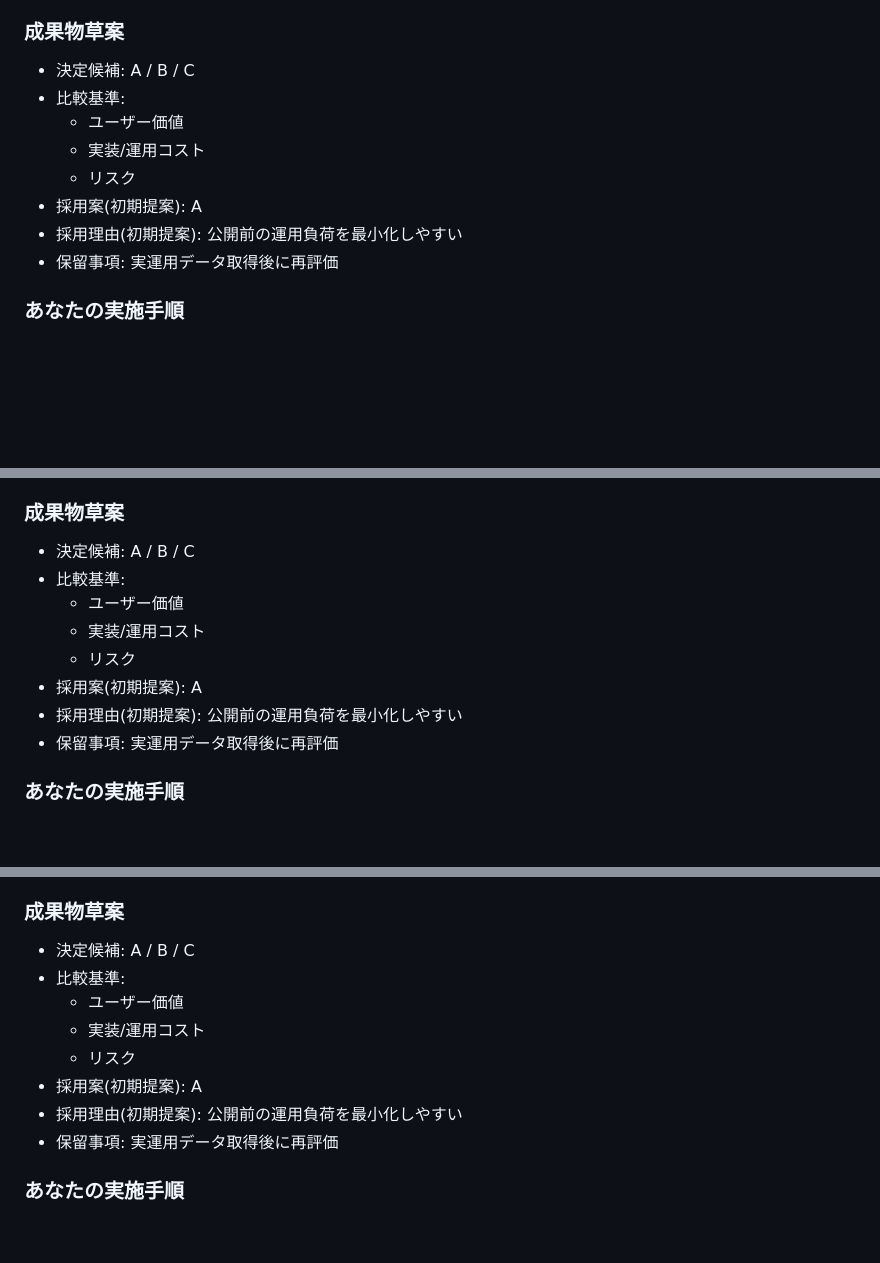
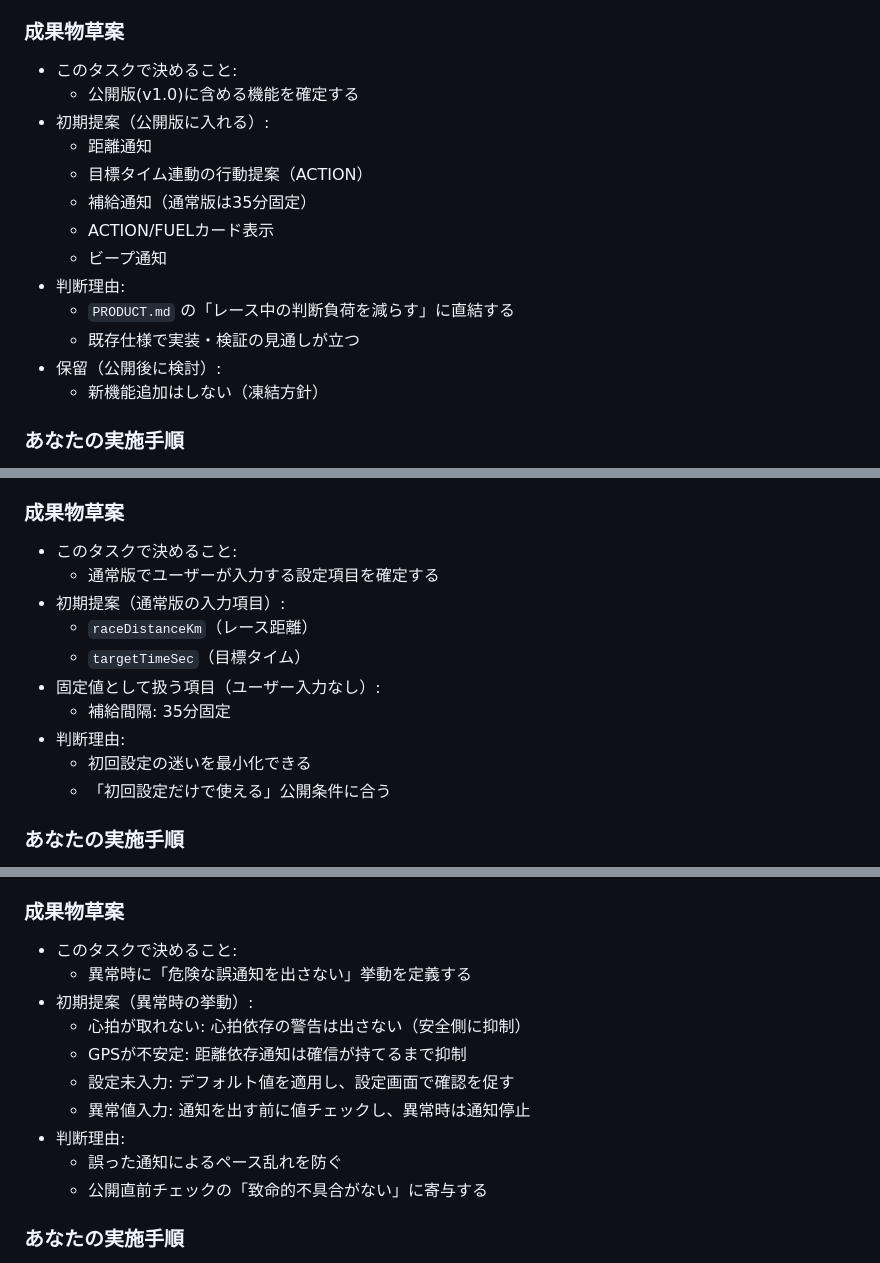
Before and after one commit to EibaKatsu/MarathonCoach, a Markdown page: tasks/01-1_feature-freeze-spec/draft.md, 3 parts joined by grey strips. GitHub-like rendering; blank space fills up the shorter version.

Commit message:
Clarify section 1-1 task draft in plain language

```diff
--- a/tasks/01-1_feature-freeze-spec/draft.md
+++ b/tasks/01-1_feature-freeze-spec/draft.md
@@ -13,14 +13,19 @@
   - 距離通知 / 目標タイム連動 / 補給通知 / カード表示 / ビープ通知 など
 
 ### 成果物草案
-- 決定候補: A / B / C
-- 比較基準:
-  - ユーザー価値
-  - 実装/運用コスト
-  - リスク
-- 採用案(初期提案): A
-- 採用理由(初期提案): 公開前の運用負荷を最小化しやすい
-- 保留事項: 実運用データ取得後に再評価
+- このタスクで決めること:
+  - 公開版(v1.0)に含める機能を確定する
+- 初期提案（公開版に入れる）:
+  - 距離通知
+  - 目標タイム連動の行動提案（ACTION）
+  - 補給通知（通常版は35分固定）
+  - ACTION/FUELカード表示
+  - ビープ通知
+- 判断理由:
+  - `PRODUCT.md` の「レース中の判断負荷を減らす」に直結する
+  - 既存仕様で実装・検証の見通しが立つ
+- 保留（公開後に検討）:
+  - 新機能追加はしない（凍結方針）
 
 ### あなたの実施手順
 1. 草案の空欄を埋めて最終版にする
@@ -73,14 +87,16 @@
   - 距離、目標タイム、必要なら最低限の通知設定のみ
 
 ### 成果物草案
-- 決定候補: A / B / C
-- 比較基準:
-  - ユーザー価値
-  - 実装/運用コスト
-  - リスク
-- 採用案(初期提案): A
-- 採用理由(初期提案): 公開前の運用負荷を最小化しやすい
-- 保留事項: 実運用データ取得後に再評価
+- このタスクで決めること:
+  - 通常版でユーザーが入力する設定項目を確定する
+- 初期提案（通常版の入力項目）:
+  - `raceDistanceKm`（レース距離）
+  - `targetTimeSec`（目標タイム）
+- 固定値として扱う項目（ユーザー入力なし）:
+  - 補給間隔: 35分固定
+- 判断理由:
+  - 初回設定の迷いを最小化できる
+  - 「初回設定だけで使える」公開条件に合う
 
 ### あなたの実施手順
 1. 草案の空欄を埋めて最終版にする
@@ -105,14 +121,16 @@
   - 心拍なし / GPS不安定 / 設定未入力 / 異常値時に危険な通知を出さない
 
 ### 成果物草案
-- 決定候補: A / B / C
-- 比較基準:
-  - ユーザー価値
-  - 実装/運用コスト
-  - リスク
-- 採用案(初期提案): A
-- 採用理由(初期提案): 公開前の運用負荷を最小化しやすい
-- 保留事項: 実運用データ取得後に再評価
+- このタスクで決めること:
+  - 異常時に「危険な誤通知を出さない」挙動を定義する
+- 初期提案（異常時の挙動）:
+  - 心拍が取れない: 心拍依存の警告は出さない（安全側に抑制）
+  - GPSが不安定: 距離依存通知は確信が持てるまで抑制
+  - 設定未入力: デフォルト値を適用し、設定画面で確認を促す
+  - 異常値入力: 通知を出す前に値チェックし、異常時は通知停止
+- 判断理由:
+  - 誤った通知によるペース乱れを防ぐ
+  - 公開直前チェックの「致命的不具合がない」に寄与する
 
 ### あなたの実施手順
 1. 草案の空欄を埋めて最終版にする
```
Also changed, not shown: other parts of tasks/01-1_feature-freeze-spec/draft.md (+13 -4 lines).
